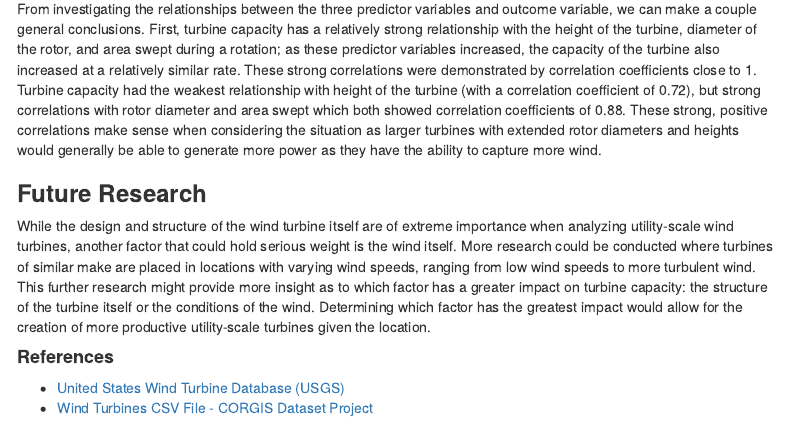
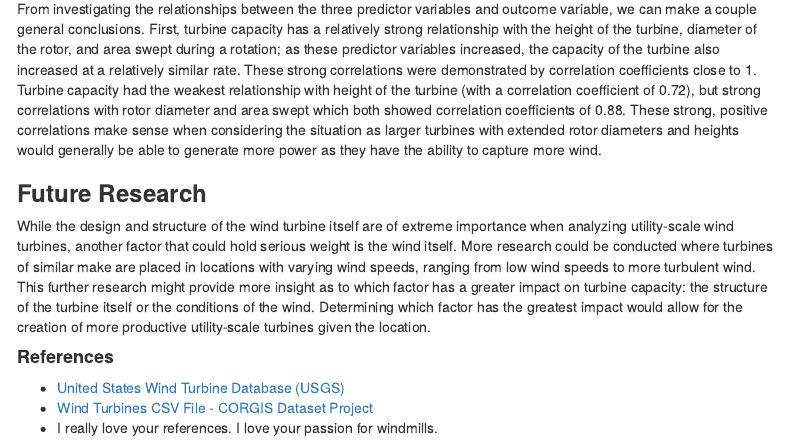
Before and after one commit to kaiamillslee/FirstRepo, an R Markdown document (Project1.Rmd): the page in a window 1100 px wide, from 1540 px down. Rendered offline with R 4.5, knitr and Pandoc, with nearby package versions; some code elsewhere in the file could not run offline; menus at the side of the page are left out.

Commit message:
Update Project1.Rmd
This is my first comment as a collaborator.

```diff
--- a/Project1.Rmd
+++ b/Project1.Rmd
@@ -77,3 +77,4 @@ While the design and structure of the wind turbine itself are of extreme importa
 #### **References**
 - [United States Wind Turbine Database (USGS)](https://www.sciencebase.gov/catalog/item/57bdfd8fe4b03fd6b7df5ff9)
 - [Wind Turbines CSV File - CORGIS Dataset Project](https://think.cs.vt.edu/corgis/csv/wind_turbines/)
+- I really love your references. I love your passion for windmills.
```
